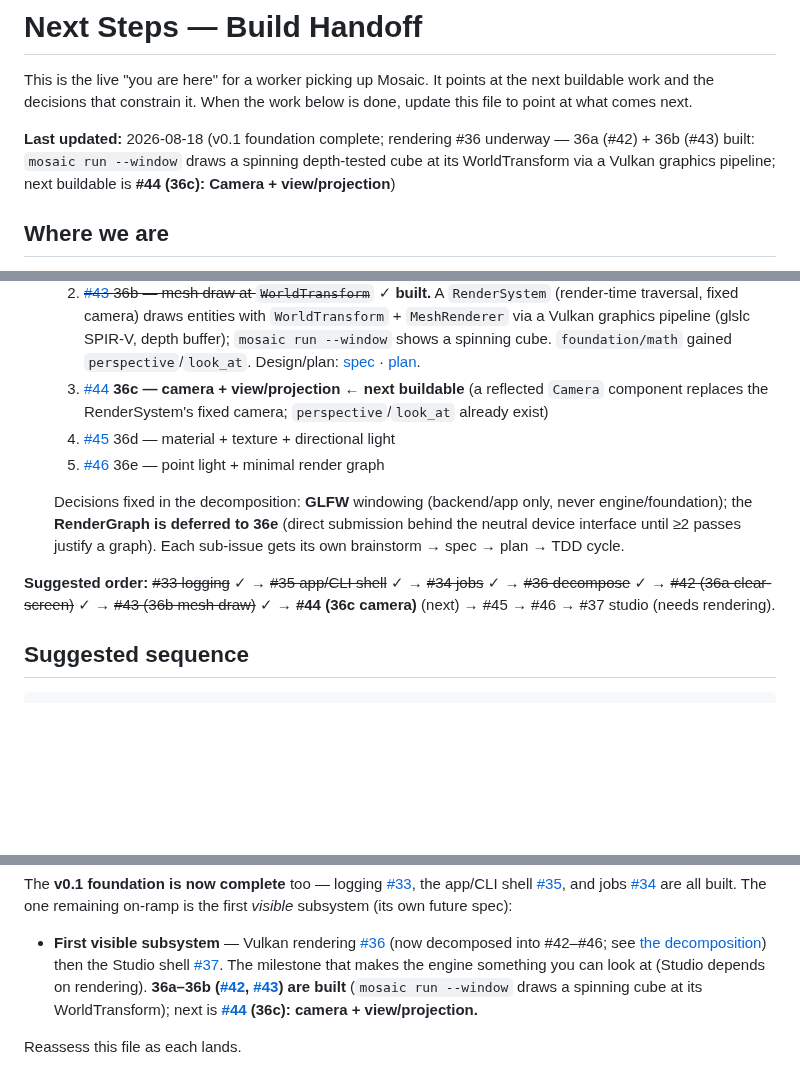
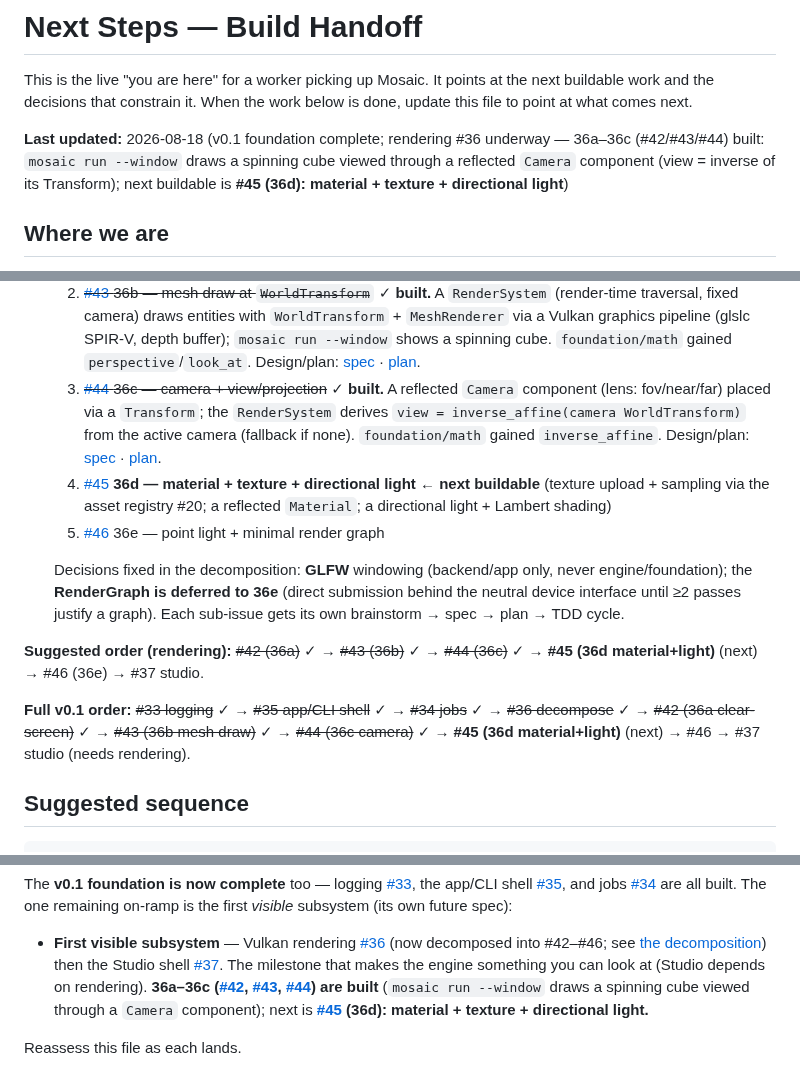
Before and after one commit to Evol-Luci/mosaic, a Markdown page: docs/project/next-steps.md, 3 parts joined by grey strips. Rendered like a GitHub page; blank space fills up the shorter version.

Commit message:
next-steps: 36c (#44) built, point at 36d (#45) (#44)
Bundled into the 36c feature PR. Marks the Camera-driven view done and makes
material+light #45 the next rendering slice.

Co-Authored-By: Claude Opus 4.8 <noreply@anthropic.com>

```diff
--- a/docs/project/next-steps.md
+++ b/docs/project/next-steps.md
@@ -4,10 +4,10 @@ This is the live "you are here" for a worker picking up Mosaic. It points at the
 next buildable work and the decisions that constrain it. When the work below is
 done, update this file to point at what comes next.
 
-**Last updated:** 2026-08-18 (v0.1 foundation complete; rendering #36 underway — 36a
-(#42) + 36b (#43) built: `mosaic run --window` draws a spinning depth-tested cube at
-its WorldTransform via a Vulkan graphics pipeline; next buildable is **#44 (36c):
-Camera + view/projection**)
+**Last updated:** 2026-08-18 (v0.1 foundation complete; rendering #36 underway — 36a–36c
+(#42/#43/#44) built: `mosaic run --window` draws a spinning cube viewed through a
+reflected `Camera` component (view = inverse of its Transform); next buildable is
+**#45 (36d): material + texture + directional light**)
 
 ## Where we are
 
@@ -307,8 +307,8 @@ a single track (both on-ramps filed, each its own brainstorm → spec → plan
      sync, debug validation → logging) are in place; `mosaic run --window` clears the
      window each frame. Design/plan: [spec](../superpowers/specs/2026-08-17-render-36a-clear-screen-design.md) · [plan](../superpowers/plans/2026-08-17-render-36a-clear-screen.md).
   2. ~~[#43](https://github.com/Evol-Luci/mosaic/issues/43) 36b — mesh draw at `WorldTransform`~~ ✓ **built.** A `RenderSystem` (render-time traversal, fixed camera) draws entities with `WorldTransform` + `MeshRenderer` via a Vulkan graphics pipeline (glslc SPIR-V, depth buffer); `mosaic run --window` shows a spinning cube. `foundation/math` gained `perspective`/`look_at`. Design/plan: [spec](../superpowers/specs/2026-08-18-render-36b-mesh-draw-design.md) · [plan](../superpowers/plans/2026-08-18-render-36b-mesh-draw.md).
-  3. [#44](https://github.com/Evol-Luci/mosaic/issues/44) **36c — camera + view/projection** ← **next buildable** (a reflected `Camera` component replaces the RenderSystem's fixed camera; `perspective`/`look_at` already exist)
-  4. [#45](https://github.com/Evol-Luci/mosaic/issues/45) 36d — material + texture + directional light
+  3. ~~[#44](https://github.com/Evol-Luci/mosaic/issues/44) 36c — camera + view/projection~~ ✓ **built.** A reflected `Camera` component (lens: fov/near/far) placed via a `Transform`; the `RenderSystem` derives `view = inverse_affine(camera WorldTransform)` from the active camera (fallback if none). `foundation/math` gained `inverse_affine`. Design/plan: [spec](../superpowers/specs/2026-08-18-render-36c-camera-design.md) · [plan](../superpowers/plans/2026-08-18-render-36c-camera.md).
+  4. [#45](https://github.com/Evol-Luci/mosaic/issues/45) **36d — material + texture + directional light** ← **next buildable** (texture upload + sampling via the asset registry #20; a reflected `Material`; a directional light + Lambert shading)
   5. [#46](https://github.com/Evol-Luci/mosaic/issues/46) 36e — point light + minimal render graph
 
   Decisions fixed in the decomposition: **GLFW** windowing (backend/app only, never
@@ -316,9 +316,13 @@ a single track (both on-ramps filed, each its own brainstorm → spec → plan
   the neutral device interface until ≥2 passes justify a graph). Each sub-issue gets
   its own brainstorm → spec → plan → TDD cycle.
 
-**Suggested order:** ~~#33 logging~~ ✓ → ~~#35 app/CLI shell~~ ✓ → ~~#34 jobs~~ ✓ →
+**Suggested order (rendering):** ~~#42 (36a)~~ ✓ → ~~#43 (36b)~~ ✓ → ~~#44 (36c)~~ ✓ →
+**#45 (36d material+light)** (next) → #46 (36e) → #37 studio.
+
+**Full v0.1 order:** ~~#33 logging~~ ✓ → ~~#35 app/CLI shell~~ ✓ → ~~#34 jobs~~ ✓ →
 ~~#36 decompose~~ ✓ → ~~#42 (36a clear-screen)~~ ✓ → ~~#43 (36b mesh draw)~~ ✓ →
-**#44 (36c camera)** (next) → #45 → #46 → #37 studio (needs rendering).
+~~#44 (36c camera)~~ ✓ → **#45 (36d material+light)** (next) → #46 → #37 studio
+(needs rendering).
 
 ## Suggested sequence
 
@@ -392,10 +396,11 @@ on-ramp is the first *visible* subsystem (its own future spec):
   see [the decomposition](../superpowers/specs/2026-08-17-rendering-decomposition.md))
   then the Studio shell [#37](https://github.com/Evol-Luci/mosaic/issues/37). The
   milestone that makes the engine something you can look at (Studio depends on
-  rendering). **36a–36b ([#42](https://github.com/Evol-Luci/mosaic/issues/42),
-  [#43](https://github.com/Evol-Luci/mosaic/issues/43)) are built** (`mosaic run
-  --window` draws a spinning cube at its WorldTransform); next is
-  **[#44](https://github.com/Evol-Luci/mosaic/issues/44) (36c): camera +
-  view/projection.**
+  rendering). **36a–36c ([#42](https://github.com/Evol-Luci/mosaic/issues/42),
+  [#43](https://github.com/Evol-Luci/mosaic/issues/43),
+  [#44](https://github.com/Evol-Luci/mosaic/issues/44)) are built** (`mosaic run
+  --window` draws a spinning cube viewed through a `Camera` component); next is
+  **[#45](https://github.com/Evol-Luci/mosaic/issues/45) (36d): material + texture +
+  directional light.**
 
 Reassess this file as each lands.
```
